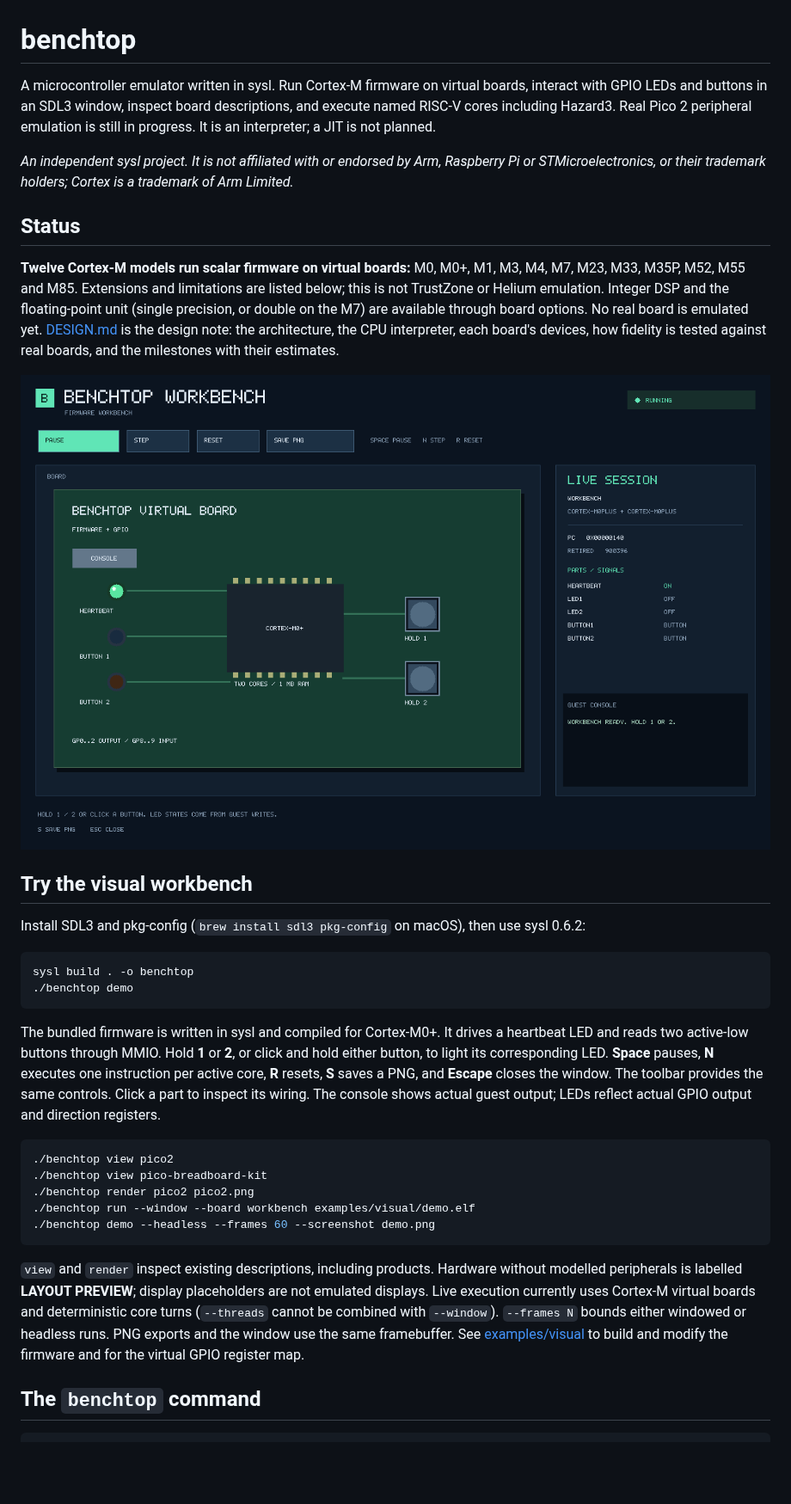
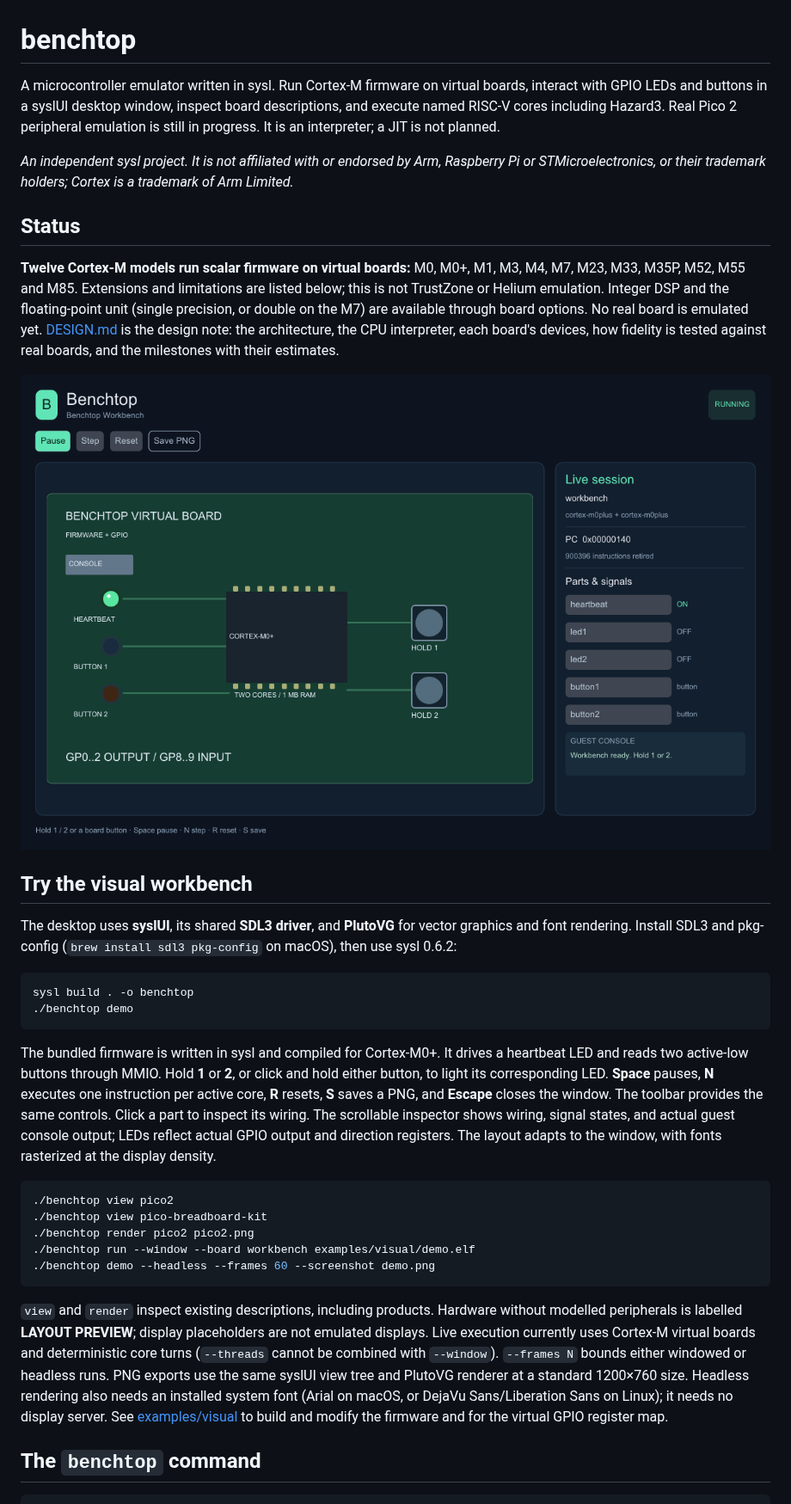
Before and after one commit to sysl-lang/benchtop, a Markdown page: README.md, the part around the change. Shown at 86% size. GitHub-like rendering; pictures changed too: docs/workbench.png; blank space fills up the shorter version.

Commit message:
Use syslUI desktop widgets and PlutoVG board rendering

````diff
--- a/README.md
+++ b/README.md
@@ -1,7 +1,7 @@
 # benchtop
 
 A microcontroller emulator written in sysl. Run Cortex-M firmware on virtual boards,
-interact with GPIO LEDs and buttons in an SDL3 window, inspect board descriptions,
+interact with GPIO LEDs and buttons in a syslUI desktop window, inspect board descriptions,
 and execute named RISC-V cores including Hazard3. Real Pico 2 peripheral emulation
 is still in progress. It is an interpreter; a JIT is not planned.
 
@@ -20,19 +20,24 @@ devices, how fidelity is tested against real boards, and the milestones with the
 
 ## Try the visual workbench
 
-Install SDL3 and pkg-config (`brew install sdl3 pkg-config` on macOS), then use sysl 0.6.2:
+The desktop uses **syslUI**, its shared **SDL3 driver**, and **PlutoVG** for vector
+graphics and font rendering. Install SDL3 and pkg-config (`brew install sdl3 pkg-config`
+on macOS), then use sysl 0.6.2:
 
 ```sh
 sysl build . -o benchtop
 ./benchtop demo
 ```
 
-The bundled firmware is written in sysl and compiled for Cortex-M0+. It drives a heartbeat LED and reads two active-low
+The bundled firmware is written in sysl and compiled for Cortex-M0+. It drives a
+heartbeat LED and reads two active-low
 buttons through MMIO. Hold **1** or **2**, or click and hold either button, to light
 its corresponding LED. **Space** pauses, **N** executes one instruction per active
 core, **R** resets, **S** saves a PNG, and **Escape** closes the window. The toolbar
-provides the same controls. Click a part to inspect its wiring. The console shows
-actual guest output; LEDs reflect actual GPIO output and direction registers.
+provides the same controls. Click a part to inspect its wiring. The scrollable inspector shows wiring, signal
+states, and actual guest console
+output; LEDs reflect actual GPIO output and direction registers. The layout adapts
+to the window, with fonts rasterized at the display density.
 
 ```sh
 ./benchtop view pico2
@@ -46,8 +51,10 @@ actual guest output; LEDs reflect actual GPIO output and direction registers.
 without modelled peripherals is labelled **LAYOUT PREVIEW**; display placeholders
 are not emulated displays. Live execution currently uses Cortex-M virtual boards
 and deterministic core turns (`--threads` cannot be combined with `--window`).
-`--frames N` bounds either windowed or headless runs. PNG exports and the window
-use the same framebuffer. See [examples/visual](examples/visual/README.md) to build
+`--frames N` bounds either windowed or headless runs. PNG exports use the same
+syslUI view tree and PlutoVG renderer at a standard
+1200×760 size. Headless rendering also needs an installed system font (Arial on
+macOS, or DejaVu Sans/Liberation Sans on Linux); it needs no display server. See [examples/visual](examples/visual/README.md) to build
 and modify the firmware and for the virtual GPIO register map.
 
 ## The `benchtop` command
````
Also changed, not shown: DESIGN.md (+1 -1 lines), examples/visual/README.md (+7 -3 lines), 8 other files.
